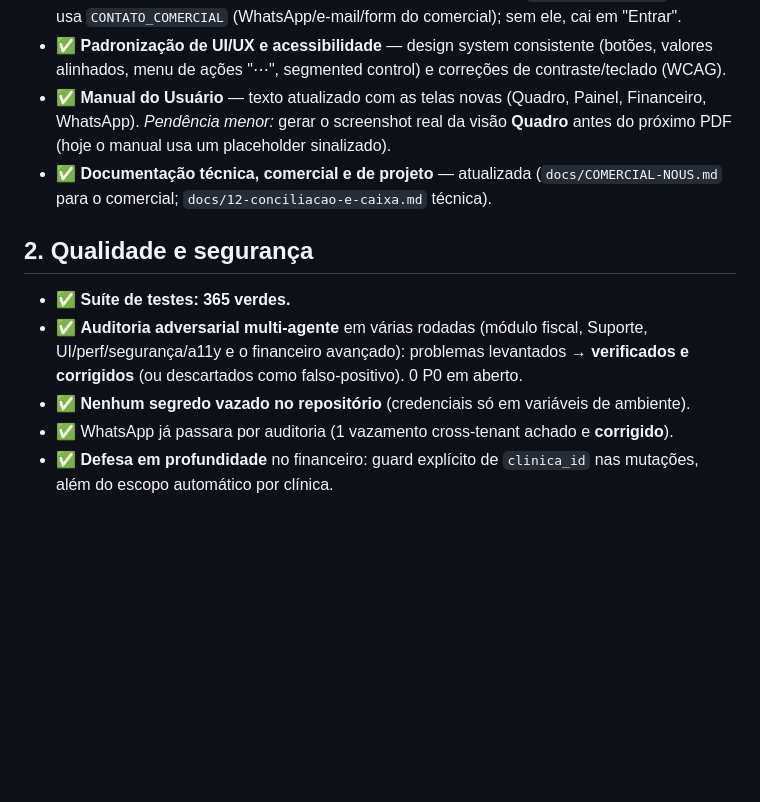
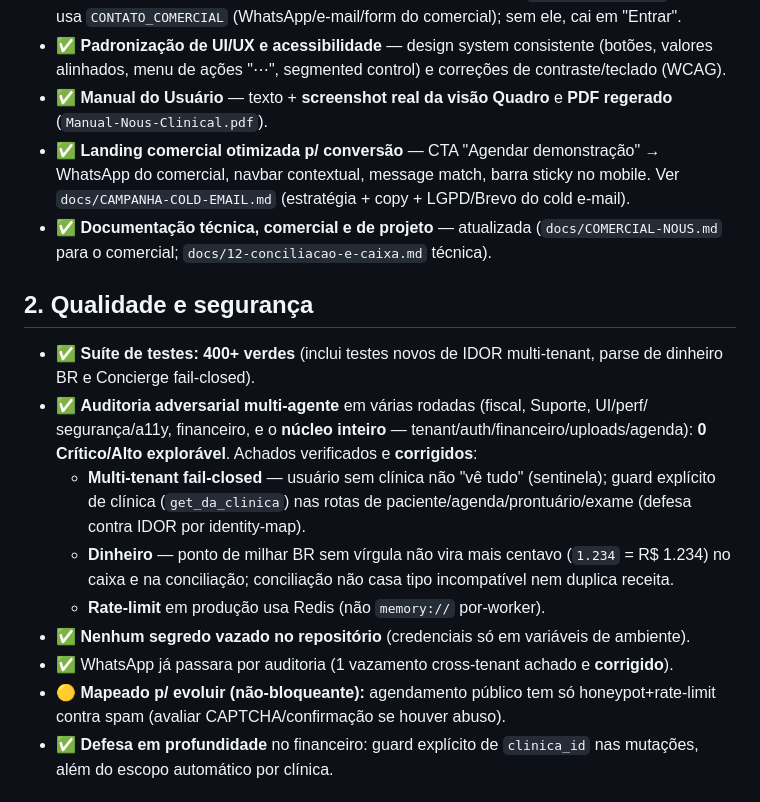
Before and after one commit to mateusrfabro/nous-clinical, a Markdown page: docs/PRODUCAO-STATUS-PENDENCIAS.md, the part around the change. Rendered like a GitHub page; blank space fills up the shorter version.

```diff
--- a/docs/PRODUCAO-STATUS-PENDENCIAS.md
+++ b/docs/PRODUCAO-STATUS-PENDENCIAS.md
@@ -39,20 +39,31 @@ migrações de banco rodam sozinhas). Recursos novos sobem **inertes/seguros**
   usa `CONTATO_COMERCIAL` (WhatsApp/e-mail/form do comercial); sem ele, cai em "Entrar".
 - ✅ **Padronização de UI/UX e acessibilidade** — design system consistente (botões, valores
   alinhados, menu de ações "⋯", segmented control) e correções de contraste/teclado (WCAG).
-- ✅ **Manual do Usuário** — texto atualizado com as telas novas (Quadro, Painel, Financeiro,
-  WhatsApp). *Pendência menor:* gerar o screenshot real da visão **Quadro** antes do próximo PDF
-  (hoje o manual usa um placeholder sinalizado).
+- ✅ **Manual do Usuário** — texto + **screenshot real da visão Quadro** e **PDF regerado**
+  (`Manual-Nous-Clinical.pdf`).
+- ✅ **Landing comercial otimizada p/ conversão** — CTA "Agendar demonstração" → WhatsApp do
+  comercial, navbar contextual, message match, barra sticky no mobile. Ver `docs/CAMPANHA-COLD-EMAIL.md`
+  (estratégia + copy + LGPD/Brevo do cold e-mail).
 - ✅ **Documentação técnica, comercial e de projeto** — atualizada
   (`docs/COMERCIAL-NOUS.md` para o comercial; `docs/12-conciliacao-e-caixa.md` técnica).
 
 ## 2. Qualidade e segurança
 
-- ✅ **Suíte de testes: 365 verdes.**
-- ✅ **Auditoria adversarial multi-agente** em várias rodadas (módulo fiscal, Suporte,
-  UI/perf/segurança/a11y e o financeiro avançado): problemas levantados →
-  **verificados e corrigidos** (ou descartados como falso-positivo). 0 P0 em aberto.
+- ✅ **Suíte de testes: 400+ verdes** (inclui testes novos de IDOR multi-tenant, parse de
+  dinheiro BR e Concierge fail-closed).
+- ✅ **Auditoria adversarial multi-agente** em várias rodadas (fiscal, Suporte, UI/perf/
+  segurança/a11y, financeiro, e o **núcleo inteiro** — tenant/auth/financeiro/uploads/agenda):
+  **0 Crítico/Alto explorável**. Achados verificados e **corrigidos**:
+  - **Multi-tenant fail-closed** — usuário sem clínica não "vê tudo" (sentinela); guard explícito
+    de clínica (`get_da_clinica`) nas rotas de paciente/agenda/prontuário/exame (defesa contra
+    IDOR por identity-map).
+  - **Dinheiro** — ponto de milhar BR sem vírgula não vira mais centavo (`1.234` = R$ 1.234) no
+    caixa e na conciliação; conciliação não casa tipo incompatível nem duplica receita.
+  - **Rate-limit** em produção usa Redis (não `memory://` por-worker).
 - ✅ **Nenhum segredo vazado no repositório** (credenciais só em variáveis de ambiente).
 - ✅ WhatsApp já passara por auditoria (1 vazamento cross-tenant achado e **corrigido**).
+- 🟡 **Mapeado p/ evoluir (não-bloqueante):** agendamento público tem só honeypot+rate-limit
+  contra spam (avaliar CAPTCHA/confirmação se houver abuso).
 - ✅ **Defesa em profundidade** no financeiro: guard explícito de `clinica_id` nas
   mutações, além do escopo automático por clínica.
 
```
Also changed, not shown: docs/MUDANCAS-PARA-O-SOCIO.md (added, +54 -0 lines).
